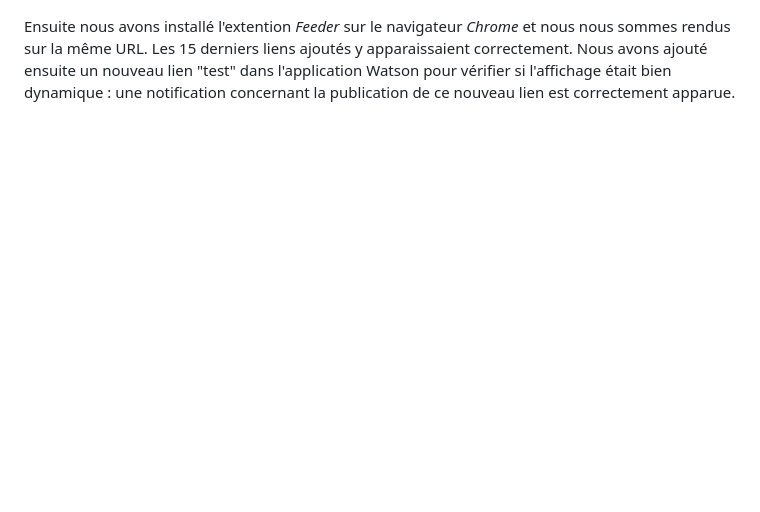
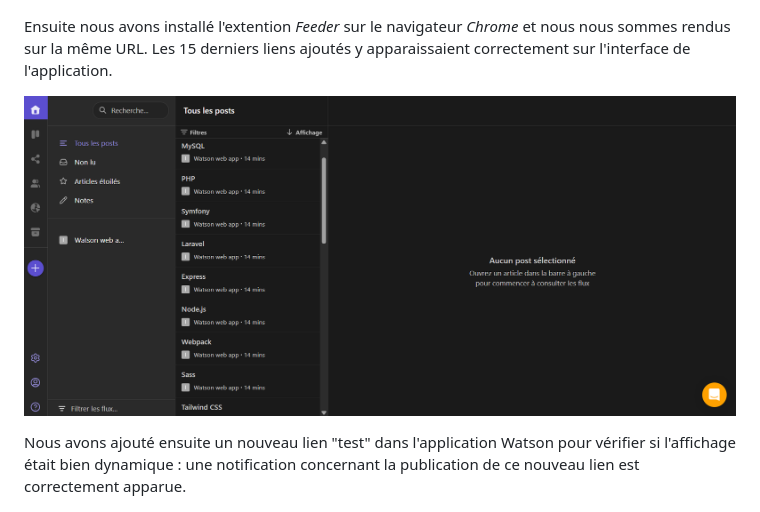
Before and after one commit to filkat34/UEL313-Groupe6-S3, a Markdown page: README.md, the part around the change. Rendered like a GitHub page; pictures changed too: docs/feederfullscreenwithoutnotif.png (added); blank space fills up the shorter version.

Commit message:
docs and readme update

```diff
--- a/README.md
+++ b/README.md
@@ -84,6 +84,10 @@ Pour tester, le bon fonctionnement du flux RSS, nous avons d'abord consulté le
 
 ![feedXML](docs/fluxRSSXML.png)
 
-Ensuite nous avons installé l'extention _Feeder_ sur le navigateur _Chrome_ et nous nous sommes rendus sur la même URL. Les 15 derniers liens ajoutés y apparaissaient correctement. Nous avons ajouté ensuite un nouveau lien "test" dans l'application Watson pour vérifier si l'affichage était bien dynamique : une notification concernant la publication de ce nouveau lien est correctement apparue.
+Ensuite nous avons installé l'extention _Feeder_ sur le navigateur _Chrome_ et nous nous sommes rendus sur la même URL. Les 15 derniers liens ajoutés y apparaissaient correctement sur l'interface de l'application.
+
+![feedXML](docs/feederfullscreenwithoutnotif.png)
+
+Nous avons ajouté ensuite un nouveau lien "test" dans l'application Watson pour vérifier si l'affichage était bien dynamique : une notification concernant la publication de ce nouveau lien est correctement apparue.
 
 ![feeder](docs/feederfullscreen.png)
```
